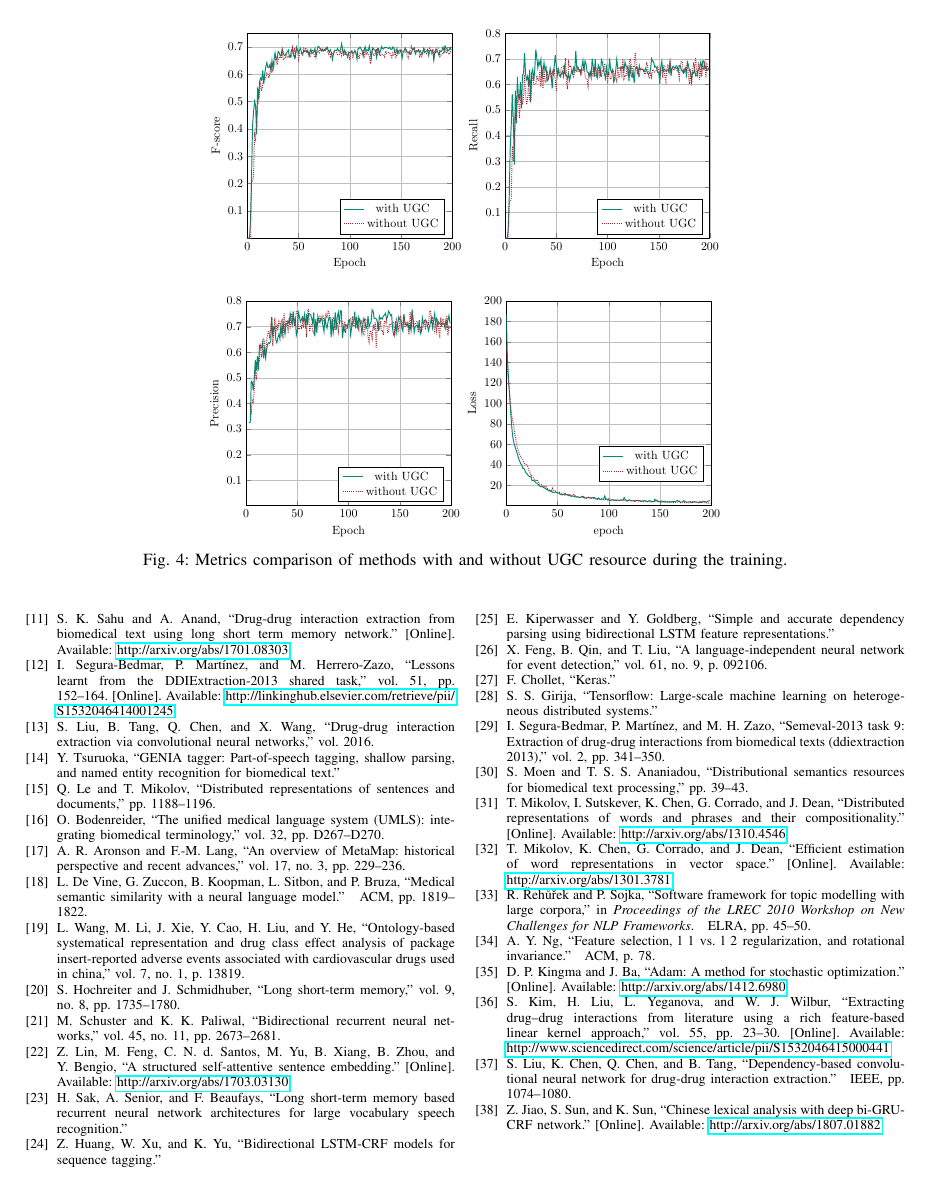
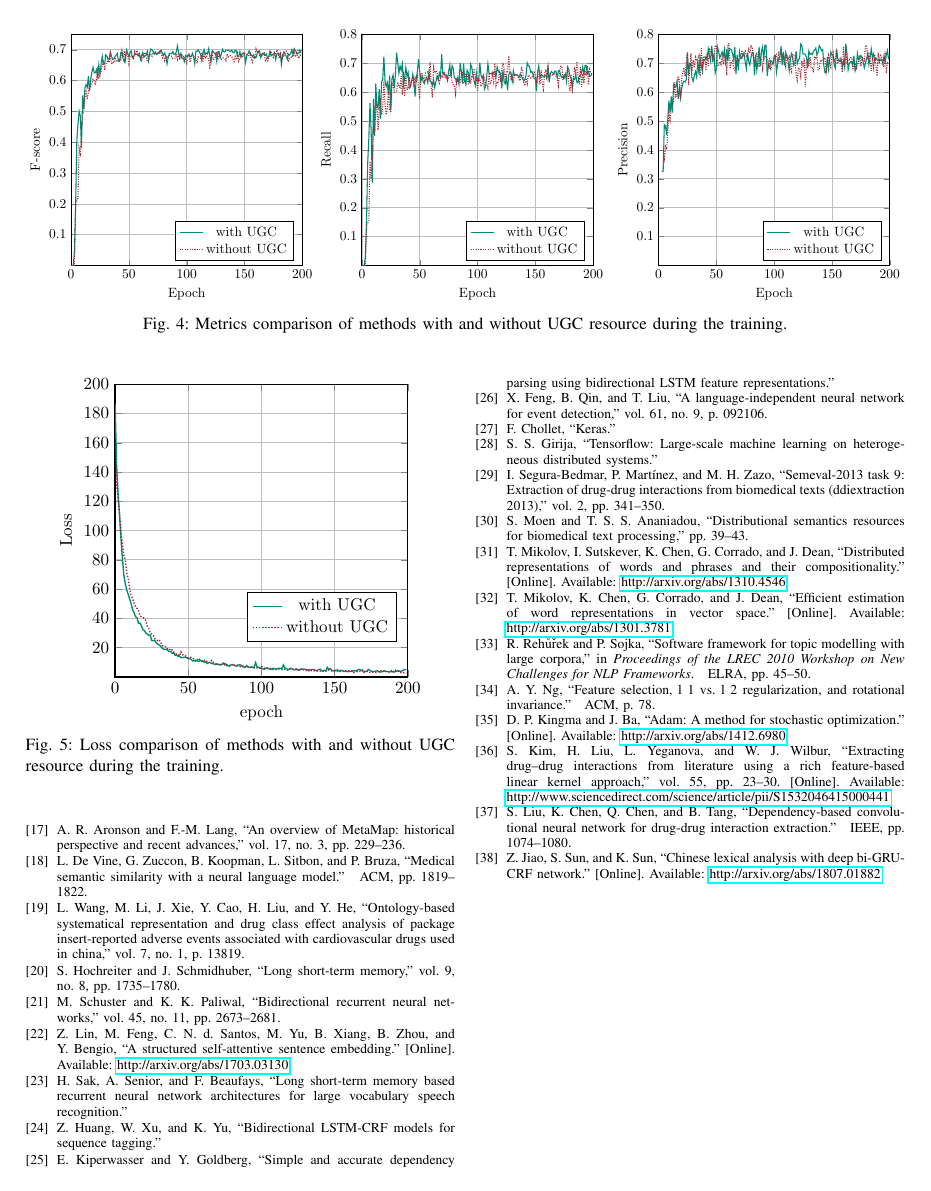
Before and after one commit to lonelyandrew/bibm_paper, a LaTeX paper (UGC-DDI.tex): page 8 of 8. The pictures show the PDF file UGC-DDI.pdf that the author committed with the source.

Commit message:
subfigure layout

```diff
--- a/UGC-DDI.tex
+++ b/UGC-DDI.tex
@@ -555,8 +552,8 @@ Compared with Joint AB-LSTM, UGC-DDI achieves a higher F-score ($0.712$ vs. $0.6
 \bigbreak
 
 UGC external biomedical resource is a core information source in our UGC-DDI method.
-To evaluate the improvement made by the external UGC resource, we compared the metrics of our method
-with and without UGC embeddings in Fig. \ref{fig:ugc-exp}.
+To evaluate the improvement made by the external UGC resource, we compared the metrics and the loss of our method
+with and without UGC embeddings in Fig. \ref{fig:ugc-exp} and Fig. \ref{fig:ugc-loss}.
 We conduct an extra comparison experiment which concatenates the word embeddings, concept embeddings and two offset embeddings directly as token representations.
 Other model components such as encoders and attentive pooling layer are all the same as the UGC-DDI method settings.
 We can see that the F-score of UGC-DDI method increases more rapidly and climb to a highest peak in a extremely short period (94th epoch in about half an hour).
@@ -592,10 +576,17 @@ The F-score of the method without the UGC resource is $0.702$ and the F-score is
-    \centering
-        \includegraphics[scale=0.7]{figures/ugc-exp-p}%
-        \includegraphics[scale=0.7]{figures/ugc-exp-loss}
+        \includegraphics[scale=0.79]{figures/ugc-exp-f}%
+        \includegraphics[scale=0.79]{figures/ugc-exp-r}
+        \includegraphics[scale=0.79]{figures/ugc-exp-p}%
     \end{subfigure}
     \caption{Metrics comparison of methods with and without UGC resource during the training.}
     \label{fig:ugc-exp}
 \end{figure*}
+
+\begin{figure}[ht]
+	\centering
+	\includegraphics[scale=1]{figures/ugc-exp-loss}
+	\caption{Loss comparison of methods with and without UGC resource during the training.}
+	\label{fig:ugc-loss}
+\end{figure}
 
 \section{Conclusions}
 \label{sec:conclusions}
```
Also changed, not shown: UGC-DDI.pdf, UGC-DDI.tex (16 more changed lines).
